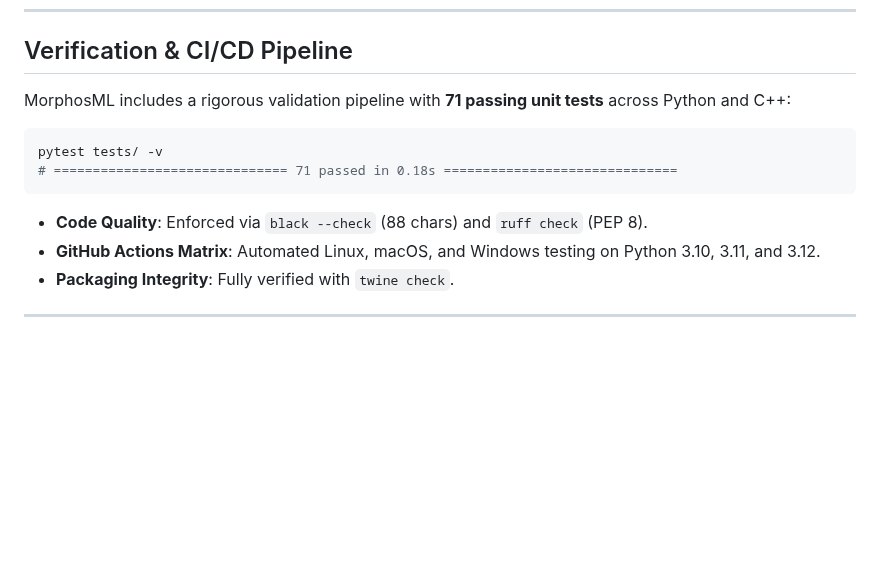
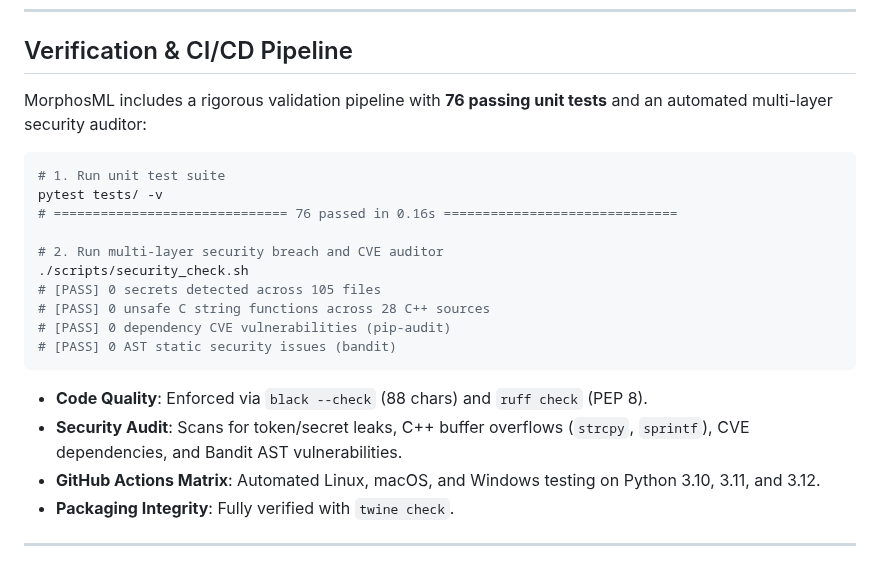
Before and after one commit to MorphosML/MorphosML, a Markdown page: README.md, the part around one of its changes. Rendered like a GitHub page; blank space fills up the shorter version.

````diff
--- a/README.md
+++ b/README.md
@@ -408,14 +412,23 @@ ml.latex.enable_notebook_latex()
 
 ## Verification & CI/CD Pipeline
 
-MorphosML includes a rigorous validation pipeline with **71 passing unit tests** across Python and C++:
+MorphosML includes a rigorous validation pipeline with **76 passing unit tests** and an automated multi-layer security auditor:
 
 ```bash
+# 1. Run unit test suite
 pytest tests/ -v
-# ============================== 71 passed in 0.18s ==============================
+# ============================== 76 passed in 0.16s ==============================
+
+# 2. Run multi-layer security breach and CVE auditor
+./scripts/security_check.sh
+# [PASS] 0 secrets detected across 105 files
+# [PASS] 0 unsafe C string functions across 28 C++ sources
+# [PASS] 0 dependency CVE vulnerabilities (pip-audit)
+# [PASS] 0 AST static security issues (bandit)
 ```
 
 - **Code Quality**: Enforced via `black --check` (88 chars) and `ruff check` (PEP 8).
+- **Security Audit**: Scans for token/secret leaks, C++ buffer overflows (`strcpy`, `sprintf`), CVE dependencies, and Bandit AST vulnerabilities.
 - **GitHub Actions Matrix**: Automated Linux, macOS, and Windows testing on Python 3.10, 3.11, and 3.12.
 - **Packaging Integrity**: Fully verified with `twine check`.
 
````
Also changed, not shown: other parts of README.md (+16 -12 lines), docs/cli_commands.md (+16 -3 lines), docs/morphosml_vs_sklearn_benchmark.png, 14 other files.
